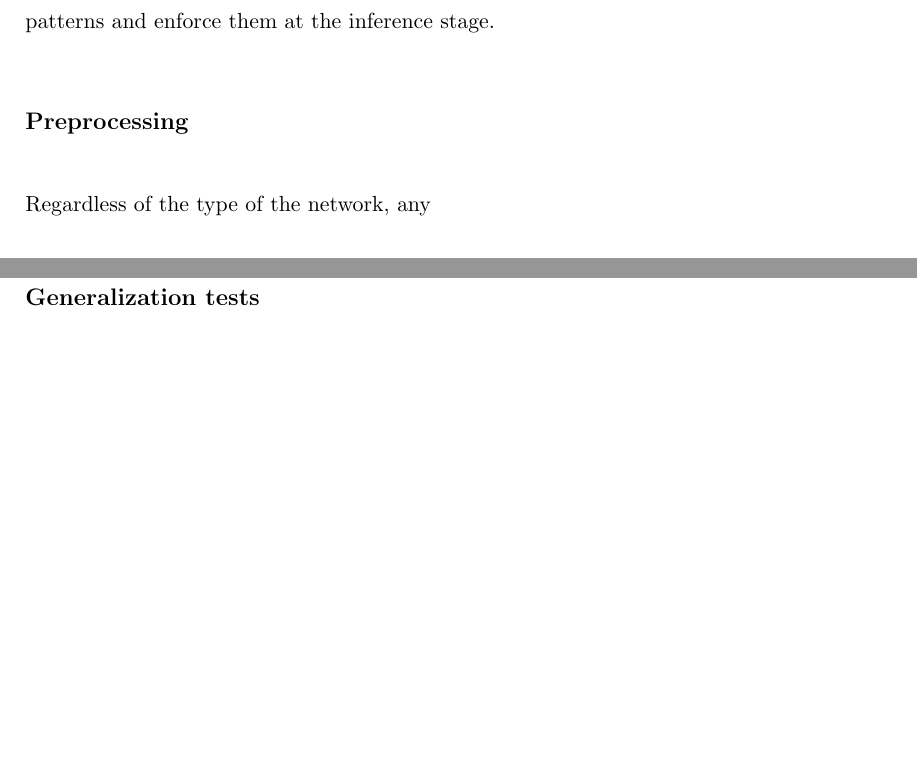
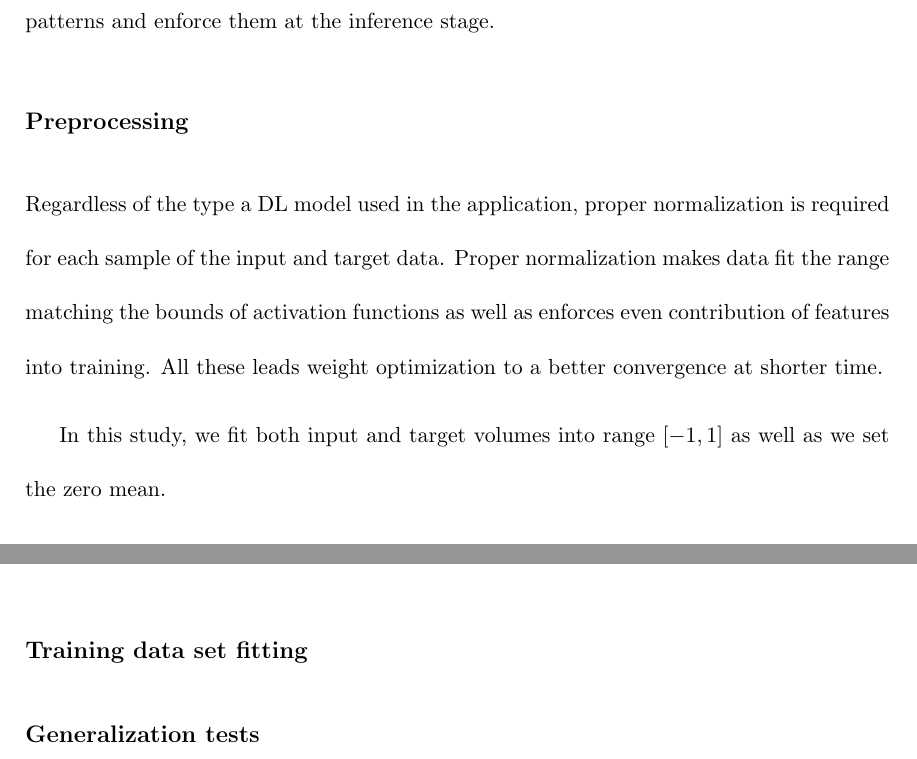
Before and after one commit to vkazei/deeplogs, a LaTeX document (latex/main.tex): two parts of pages 11 and 12 of 17 before the commit and two parts of pages 11 and 12 of 18 after it, joined at a grey line, cut so that both start at the same text, the shorter picture padded with empty space. Compiled offline with pdfLaTeX.

Commit message:
W Half preprocessing

```diff
--- a/latex/main.tex
+++ b/latex/main.tex
@@ -179,7 +179,10 @@ In this study,  pairs of input CSGs and target well-logs \figref{in_out_shape} u
 Regular feed-forward neural networks such as multilayer perceptron are suitable for problems with relatively small size of input data as the number of parameters in them grows exponentially. When the input volume is image then networks with convolutional layers come into play. Convolutional layers perform convolution of the input volume with a set of filters which results in a set of feature maps, one corresponding for each filter respectively. The key feature of convolutional layer is that it features local connectivity. Meaning that when the filter slides over the input volume, only very few neighboring points contribute into particular point of the feature map. This feature allows such a network to learn spatial patterns and enforce them at the inference stage.
 
 \subsection{Preprocessing}
-Regardless of the type of the network, any
+Regardless of the type a DL model used in the application, proper normalization is required for each sample of the input and target data. Proper normalization makes data fit the range matching the bounds of activation functions as well as enforces even contribution of features into training. All these leads weight optimization to a better convergence at shorter time.
+
+In this study, we fit both input and target volumes into range $[-1, 1]$ as well as we set the zero mean.
+
 %
 
 
```
